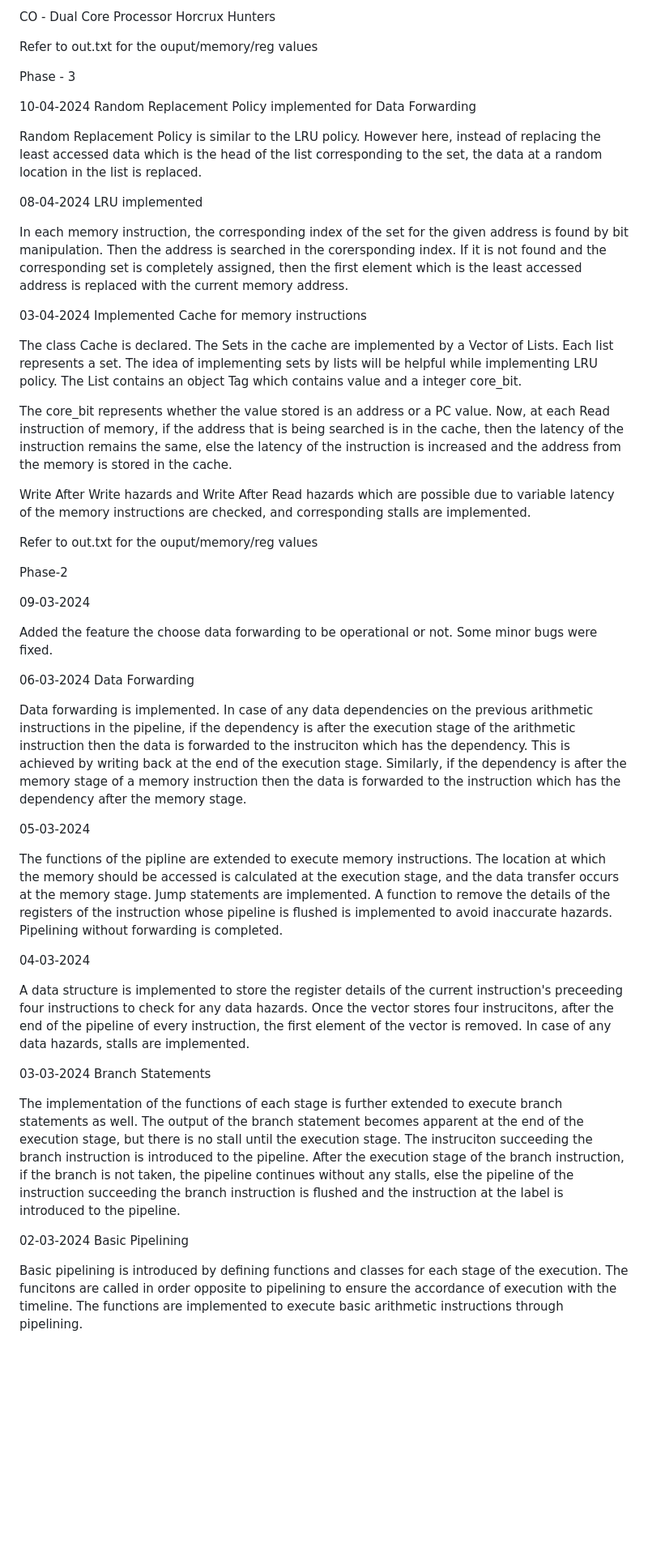
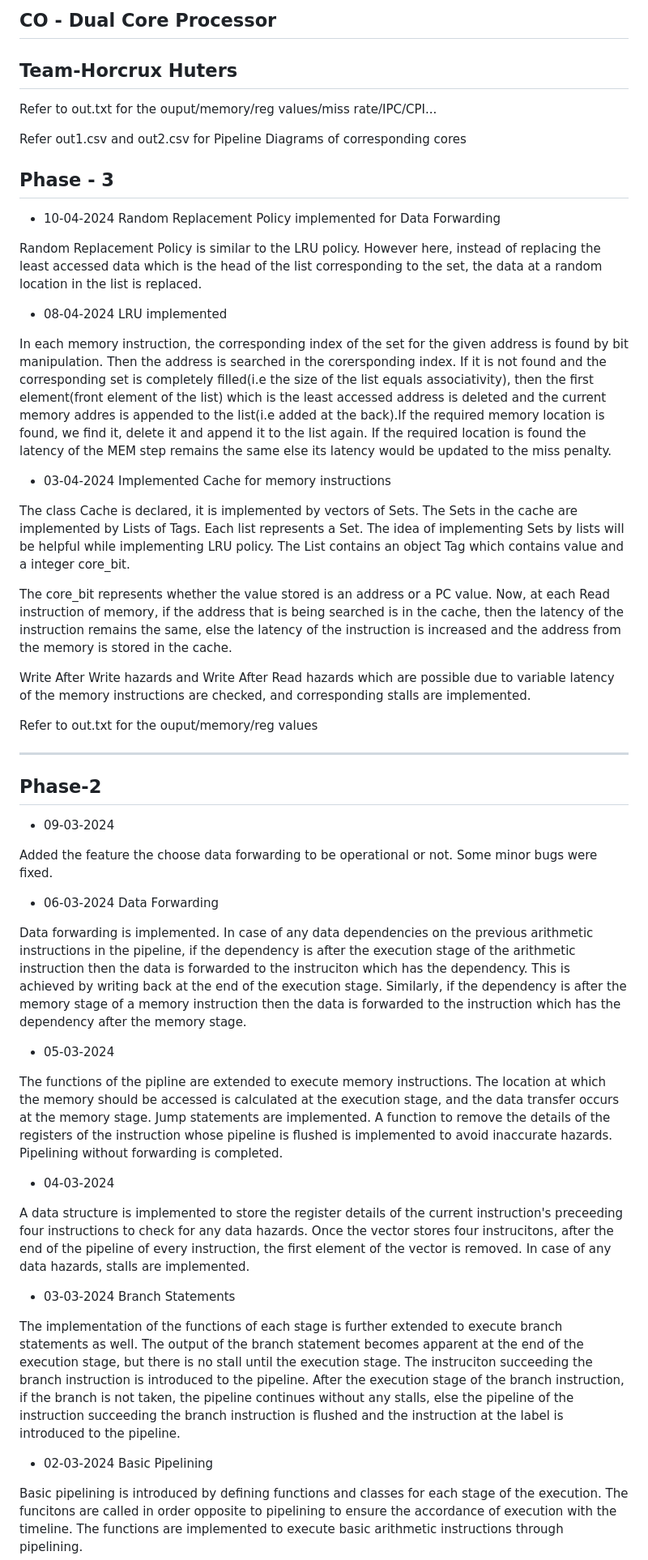
Before and after one commit to SaiMadhavChakrala/Horcrux_Hunters_CO, a Markdown page: README.md, the part around the change printed below. Shown: that part at 81% size. Rendered like a GitHub page; blank space fills up the shorter version.

```diff
--- a/README.md
+++ b/README.md
@@ -1,31 +1,28 @@
-CO - Dual Core Processor
-Horcrux Hunters
+## CO - Dual Core Processor
+**Team-Horcrux Huters**
+----
 
+Refer to out.txt for the ouput/memory/reg values/miss rate/IPC/CPI...
 
-Refer to out.txt for the ouput/memory/reg values
+Refer out1.csv and out2.csv for Pipeline Diagrams of corresponding cores
 
+## Phase - 3
 
-Phase - 3
-
-
-10-04-2024
+* 10-04-2024
 Random Replacement Policy implemented for Data Forwarding
 
 Random Replacement Policy is similar to the LRU policy. However here, instead of replacing the least accessed data which is the head of the list corresponding to the set, the data at a random location in the list is replaced.
 
-
-
-08-04-2024
+* 08-04-2024
 LRU implemented
 
-In each memory instruction, the corresponding index of the set for the given address is found by bit manipulation. Then the address is searched in the corersponding index. If it is not found and the corresponding set is completely assigned, then the first element which is the least accessed address is replaced with the current memory address.
+In each memory instruction, the corresponding index of the set for the given address is found by bit manipulation. Then the address is searched in the corersponding index. If it is not found and the corresponding set is completely filled(i.e the size of the list equals associativity), then the first element(front element of the list) which is the least accessed address is deleted and the current memory addres is appended to the list(i.e added at the back).If the required memory location is found, we find it, delete it and append it to the list again.
+If the required location is found the latency of the MEM step remains the same else its latency would be updated to the miss penalty.
 
-
-
-03-04-2024
+* 03-04-2024
 Implemented Cache for memory instructions
 
-The class Cache is declared. The Sets in the cache are implemented by a Vector of Lists. Each list represents a set. The idea of implementing sets by lists will be helpful while implementing LRU policy.
+The class Cache is declared, it is implemented by vectors of Sets. The Sets in the cache are implemented by Lists of Tags. Each list represents a Set. The idea of implementing Sets by lists will be helpful while implementing LRU policy.
 The List contains an object Tag which contains value and a integer core_bit.
 
 The core_bit represents whether the value stored is an address or a PC value. Now, at  each Read instruction of memory, if the address that is being searched is in the cache, then the latency of the instruction remains the same, else the latency of the instruction is increased and the address from the memory is stored in the cache.
@@ -37,40 +34,42 @@ Write After Write hazards and Write After Read hazards which are possible due to
 
 Refer to out.txt for the ouput/memory/reg values
 
-Phase-2
+---
 
-09-03-2024
+## Phase-2
+
+* 09-03-2024
 
 Added the feature the choose data forwarding to be operational or not. Some minor bugs were fixed.
 
 
-06-03-2024
+* 06-03-2024
 Data Forwarding
 
 Data forwarding is implemented. In case of any data dependencies on the previous arithmetic instructions in the pipeline, if the dependency is after the execution stage of the arithmetic instruction then the data is forwarded to the instruciton which has the dependency. This is achieved by writing back at the end of the execution stage.
 Similarly, if the dependency is after the memory stage of a memory instruction then the data is forwarded to the instruction which has the dependency after the memory stage.
 
 
-05-03-2024
+* 05-03-2024
 
 The functions of the pipline are extended to execute memory instructions. The location at which the memory should be accessed is calculated at the execution stage, and the data transfer occurs at the memory stage.
 Jump statements are implemented. A function to remove the details of the registers of the instruction whose pipeline is flushed is implemented to avoid inaccurate hazards. Pipelining without forwarding is completed.
 
 
-04-03-2024
+* 04-03-2024
 
 A data structure is implemented to store the register details of the current instruction's preceeding four instructions to check for any data hazards. Once the vector stores four instrucitons, after the end of the pipeline of every instruction, the first element of the vector is removed.
 In case of any data hazards, stalls are implemented.
 
 
-03-03-2024
+* 03-03-2024
 Branch Statements
 
 The implementation of the functions of each stage is further extended to execute branch statements as well. The output of the branch statement becomes apparent at the end of the execution stage, but there is no stall until the execution stage.
 The instruciton succeeding the branch instruction is introduced to the pipeline. After the execution stage of the branch instruction, if the branch is not taken, the pipeline continues without any stalls, else the pipeline of the instruction succeeding the branch instruction is flushed and the instruction at the label is introduced to the pipeline.
 
 
-02-03-2024
+* 02-03-2024
 Basic Pipelining
 
 Basic pipelining is introduced by defining functions and classes for each stage of the execution. The funcitons are called in order opposite to pipelining to ensure the accordance of execution with the timeline.
```
Also changed, not shown: other parts of README.md (+10 -13 lines).
